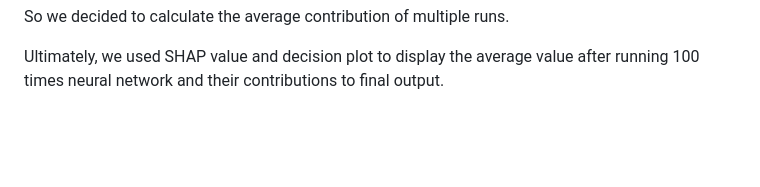
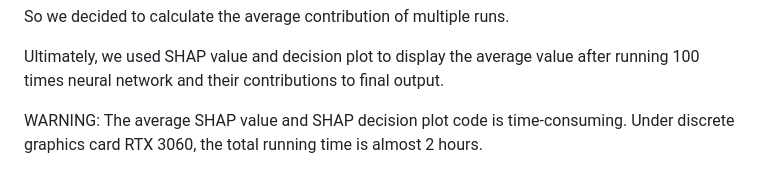
Before and after one commit to PlaneswalkerTeferi/ECO-395-Project-Somin-Lee-Chenxin-Zhu-Tianyu-Wang, a Markdown page: README.md, the part around the change. GitHub-like rendering; blank space fills up the shorter version.

```diff
--- a/README.md
+++ b/README.md
@@ -80,3 +80,5 @@ shap.decision_plot(expected_value, shap_values, X_transformed[:100], feature_nam
 So we decided to calculate the average contribution of multiple runs.
 
 Ultimately, we used SHAP value and decision plot to display the average value after running 100 times neural network and their contributions to final output.
+
+WARNING: The average SHAP value and SHAP decision plot code is time-consuming. Under discrete graphics card RTX 3060, the total running time is almost 2 hours.
```
